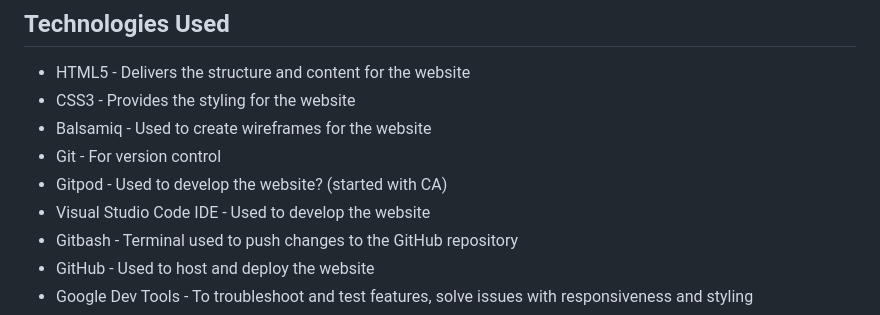
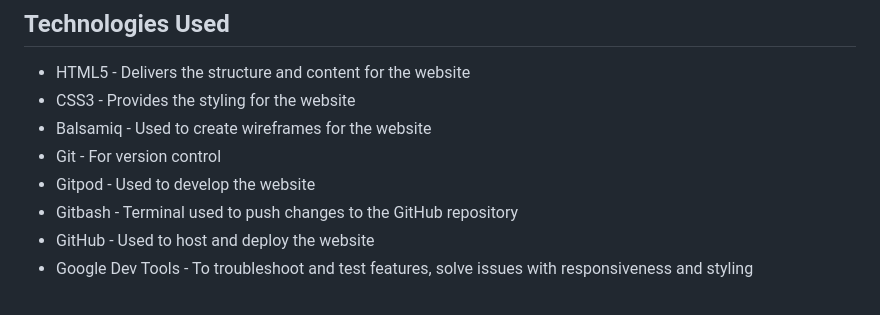
Before and after one commit to tee-24/Kaylas-Kitchen, a Markdown page: README.md, the part around the change printed below. GitHub-like rendering.

```diff
--- a/README.md
+++ b/README.md
@@ -116,8 +116,7 @@ The website consists of 5 pages, 3 of which are accessible from the navigation m
 * CSS3 - Provides the styling for the website
 * Balsamiq - Used to create wireframes for the website
 * Git - For version control
-* Gitpod - Used to develop the website? (started with CA)
-* Visual Studio Code IDE - Used to develop the website
+* Gitpod - Used to develop the website
 * Gitbash - Terminal used to push changes to the GitHub repository
 * GitHub - Used to host and deploy the website
 * Google Dev Tools - To troubleshoot and test features, solve issues with responsiveness and styling
```
Also changed, not shown: other parts of README.md (+16 -1 lines).
